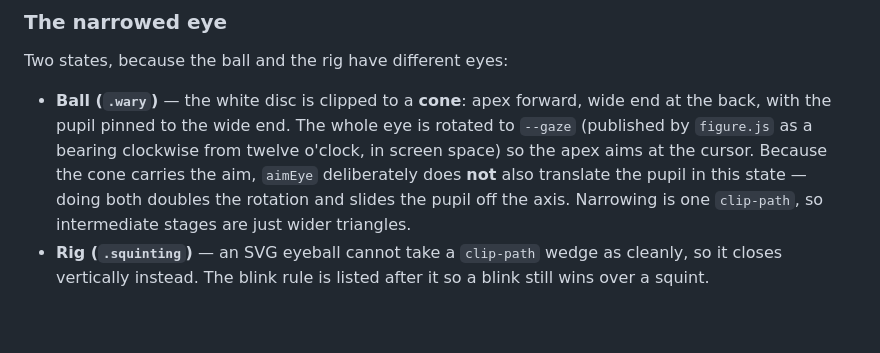
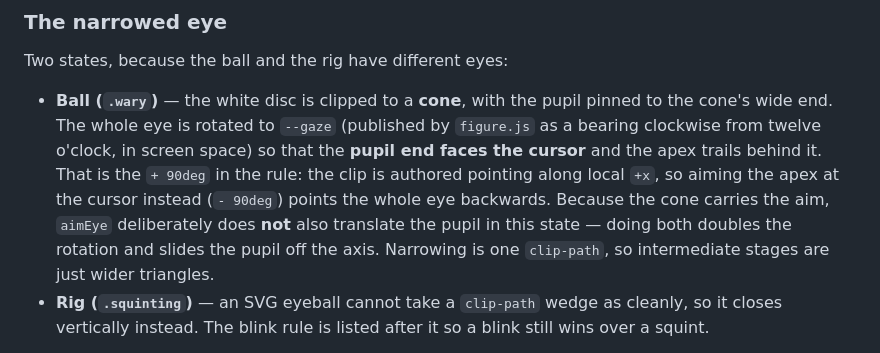
Before and after one commit to nikhi1g/nikhi1g.github.io, a Markdown page: AGENTS.md, the part around the change. Rendered like a GitHub page; blank space fills up the shorter version.

Commit message:
docs: the cone faces the cursor pupil-first, not apex-first

```diff
--- a/AGENTS.md
+++ b/AGENTS.md
@@ -179,14 +179,16 @@ measuring `.dot` senses only the head.
 
 Two states, because the ball and the rig have different eyes:
 
-- **Ball (`.wary`)** — the white disc is clipped to a **cone**: apex forward,
-  wide end at the back, with the pupil pinned to the wide end. The whole eye is
-  rotated to `--gaze` (published by `figure.js` as a bearing clockwise from
-  twelve o'clock, in screen space) so the apex aims at the cursor. Because the
-  cone carries the aim, `aimEye` deliberately does **not** also translate the
-  pupil in this state — doing both doubles the rotation and slides the pupil off
-  the axis. Narrowing is one `clip-path`, so intermediate stages are just wider
-  triangles.
+- **Ball (`.wary`)** — the white disc is clipped to a **cone**, with the pupil
+  pinned to the cone's wide end. The whole eye is rotated to `--gaze`
+  (published by `figure.js` as a bearing clockwise from twelve o'clock, in
+  screen space) so that the **pupil end faces the cursor** and the apex trails
+  behind it. That is the `+ 90deg` in the rule: the clip is authored pointing
+  along local `+x`, so aiming the apex at the cursor instead (`- 90deg`) points
+  the whole eye backwards. Because the cone carries the aim, `aimEye`
+  deliberately does **not** also translate the pupil in this state — doing both
+  doubles the rotation and slides the pupil off the axis. Narrowing is one
+  `clip-path`, so intermediate stages are just wider triangles.
 - **Rig (`.squinting`)** — an SVG eyeball cannot take a `clip-path` wedge as
   cleanly, so it closes vertically instead. The blink rule is listed after it so
   a blink still wins over a squint.
```
